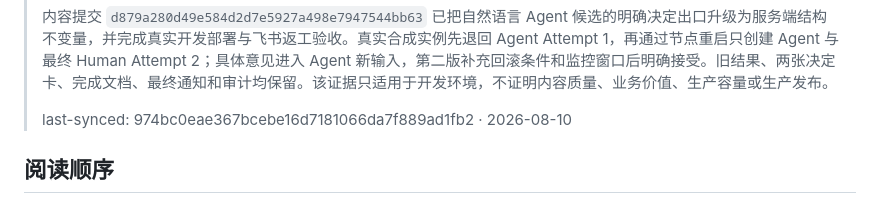
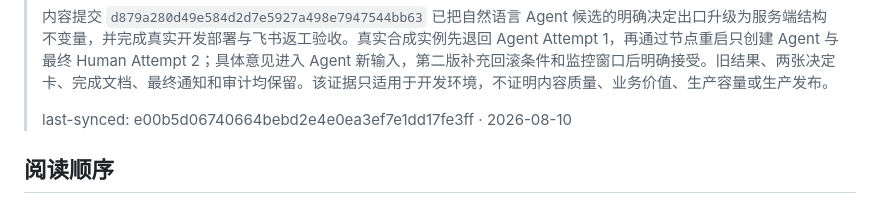
Before and after one commit to iyuenan3/larkflow, a Markdown page: AIREADME/INDEX.md, the part around the change. Rendered like a GitHub page.

Commit message:
docs(aireadme): sync streamlined readme

```diff
--- a/AIREADME/INDEX.md
+++ b/AIREADME/INDEX.md
@@ -78,7 +78,7 @@
 >
 > 内容提交 `d879a280d49e584d2d7e5927a498e7947544bb63` 已把自然语言 Agent 候选的明确决定出口升级为服务端结构不变量，并完成真实开发部署与飞书返工验收。真实合成实例先退回 Agent Attempt 1，再通过节点重启只创建 Agent 与最终 Human Attempt 2；具体意见进入 Agent 新输入，第二版补充回滚条件和监控窗口后明确接受。旧结果、两张决定卡、完成文档、最终通知和审计均保留。该证据只适用于开发环境，不证明内容质量、业务价值、生产容量或生产发布。
 >
-> last-synced: 974bc0eae367bcebe16d7181066da7f889ad1fb2 · 2026-08-10
+> last-synced: e00b5d06740664bebd2e4e0ea3ef7e1dd17fe3ff · 2026-08-10
 
 ## 阅读顺序
 
```
